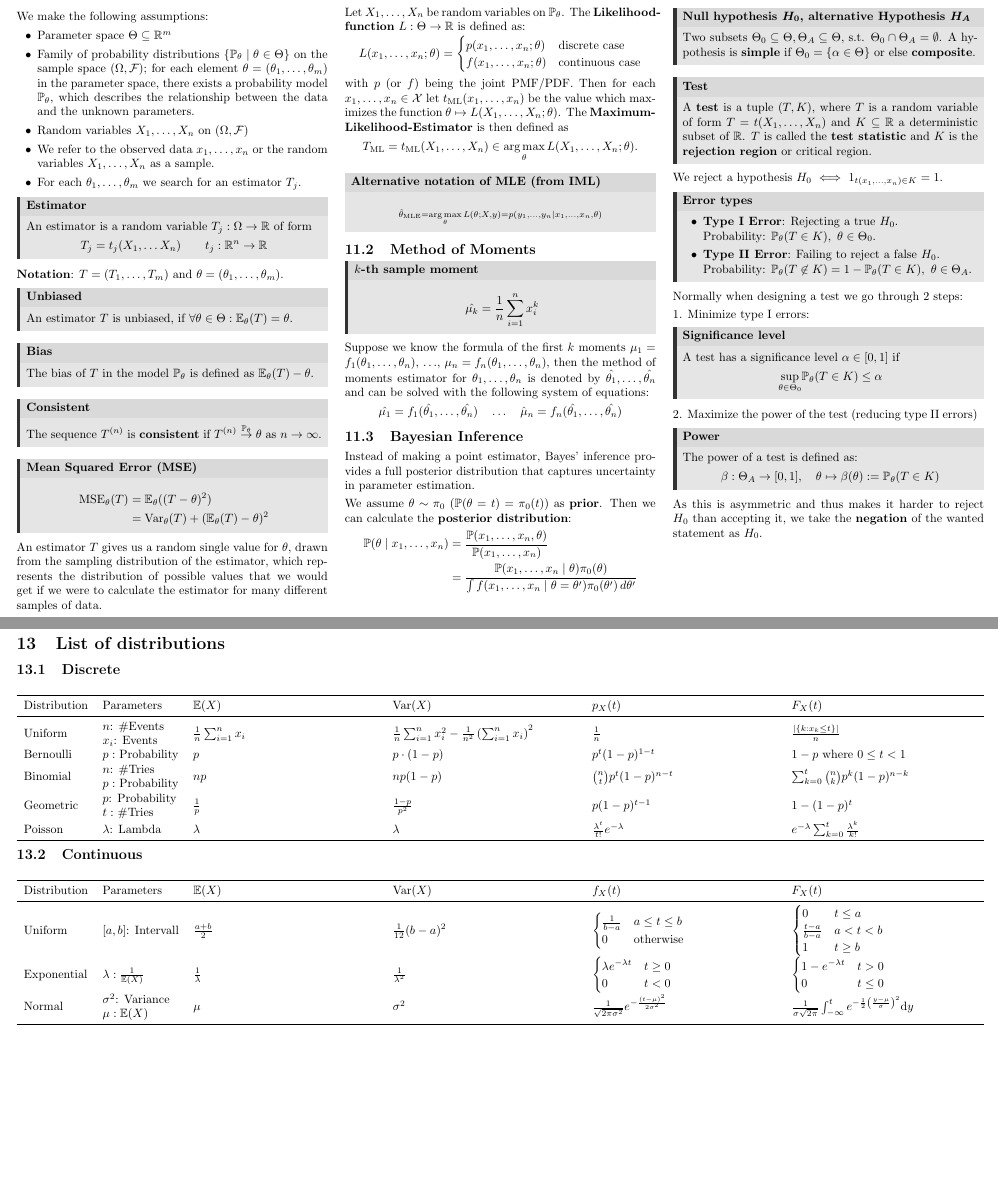
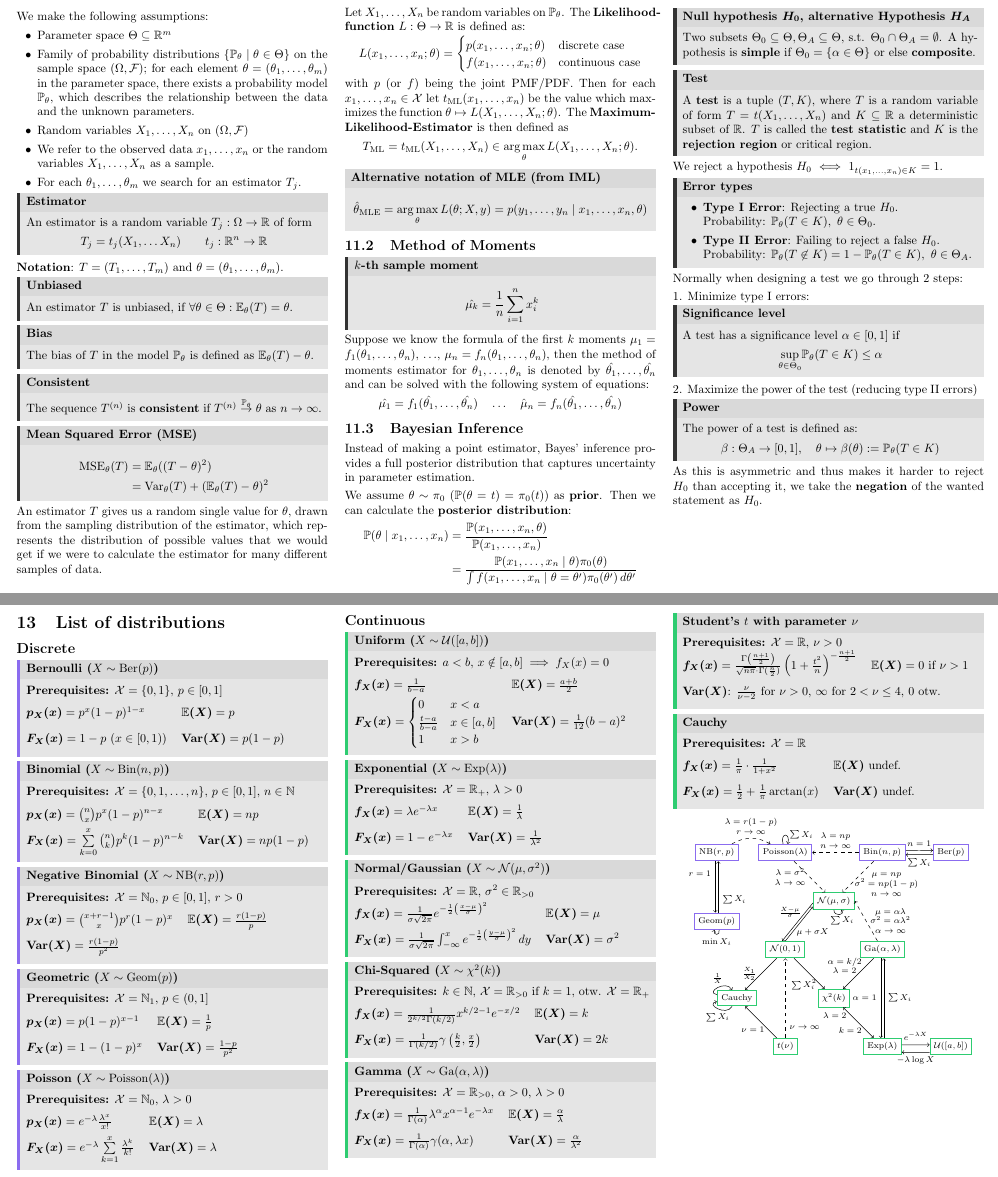
Before and after one commit to ucinereo/ETH-Cheatsheets, a LaTeX document (probability-and-statistics/main.tex, which reads probability-and-statistics/appendix_distributions.tex, probability-and-statistics/distribution_graph.tex, probability-and-statistics/estimators.tex): two parts of pages 6 and 7 of 7, joined at a grey line, cut so that both start at the same text, the shorter picture padded with empty space. Compiled offline with pdfLaTeX.

Commit message:
[PaS] Add distributions

```diff
--- a/probability-and-statistics/appendix_distributions.tex
+++ b/probability-and-statistics/appendix_distributions.tex
@@ -1,28 +1,106 @@
 \section{List of distributions}
-\subsection{Discrete}
+\subsection*{Discrete}
+
+\renewcommand{\arraystretch}{1.8}
+\begin{ddefinition*}[Bernoulli (\(X \sim \Ber(p)\))]
+  \textbf{Prerequisites:} \(\DX = \{0, 1\}, \, p \in [0, 1]\) \\
+  \begin{tabularx}{\linewidth}{@{}ll@{}}
+    \(\bm{p_X(x)} = p^x(1 - p)^{1 - x}\) & \(\bm{\E(X)} = p\) \\
+    \(\bm{F_X(x)} = 1 - p \ (x \in [0, 1)\)) & \(\bm{\Var(X)} = p(1 - p)\)
+  \end{tabularx}
+\end{ddefinition*}
+
+\begin{ddefinition*}[Binomial (\(X \sim \Bin(n, p)\))]
+  \textbf{Prerequisites:} \(\DX = \{0, 1, \ldots, n\}, \, p \in [0, 1], \, n \in \N\) \\
+  \begin{tabularx}{\linewidth}{@{}ll@{}}
+    \(\bm{p_X(x)} = \binom{n}{x}p^x(1 - p)^{n - x}\) & \(\bm{\E(X)} = np\) \\
+    \(\bm{F_X(x)} = \sum\limits_{k = 0}^x \binom{n}{k}p^k (1-p)^{n-k}\) & \(\bm{\Var(X)} = np(1 - p)\)
+  \end{tabularx}
+\end{ddefinition*}
+
+\begin{ddefinition*}[Negative Binomial (\(X \sim \NB(r, p)\))]
+  \textbf{Prerequisites:} \(\DX = \N_0, \, p \in [0, 1], \, r > 0\) \\
+  \begin{tabularx}{\linewidth}{@{}ll@{}}
+    \(\bm{p_X(x)} = \binom{x + r - 1}{x}p^r(1 - p)^x\) & \(\bm{\E(X)} = \frac{r(1 - p)}{p}\) \\
+    \(\bm{\Var(X)} = \frac{r(1 - p)}{p^2}\)
+  \end{tabularx}
+\end{ddefinition*}
+
+\begin{ddefinition*}[Geometric (\(X \sim \Geom(p)\))]
+  \textbf{Prerequisites:} \(\DX = \N_1, \, p \in (0, 1]\) \\
+  \begin{tabularx}{\linewidth}{@{}ll@{}}
+    \(\bm{p_X(x)} = p(1-p)^{x-1}\) & \(\bm{\E(X)} = \frac{1}{p}\) \\
+    \(\bm{F_X(x)} = 1 - (1 - p)^x\) & \(\bm{\Var(X)} = \frac{1 - p}{p^2}\)
+  \end{tabularx}
+\end{ddefinition*}
+
+\begin{ddefinition*}[Poisson (\(X \sim \Poisson(\lambda)\))]
+  \textbf{Prerequisites:} \(\DX = \N_0, \, \lambda > 0\) \\
+  \begin{tabularx}{\linewidth}{@{}ll@{}}
+    \(\bm{p_X(x)} = e^{-\lambda}\frac{\lambda^x}{x!}\) & \(\bm{\E(X)} = \lambda\) \\
+    \(\bm{F_X(x)} = e^{-\lambda} \sum\limits_{k=1}^x \frac{\lambda^k}{k!}\) & \(\bm{\Var(X)} = \lambda\)
+  \end{tabularx}
+\end{ddefinition*}
+
+\pagebreak
+\subsection*{Continuous}
+\begin{cdefinition*}[{Uniform (\(X \sim \Unif([a, b])\))}]
+  \textbf{Prerequisites:} \(a < b, \, x \notin [a, b] \implies f_X(x) = 0\) \\
+  \begin{tabularx}{\linewidth}{@{}ll@{}}
+    \(\bm{f_X(x)} = \frac{1}{b-a}\) & \(\bm{\E(X)} = \frac{a + b}{2}\) \\
+    \(\bm{F_X(x)} = \begin{cases}0 & x < a \\ \frac{t - a}{b - a} & x \in [a, b] \\ 1 & x > b\end{cases}\) & \(\bm{\Var(X)} = \frac{1}{12}(b - a)^2\)
+  \end{tabularx}
+\end{cdefinition*}
+
+\begin{cdefinition*}[{Exponential (\(X \sim \Exp(\lambda)\))}]
+  \textbf{Prerequisites:} \(\DX = \R_+, \, \lambda > 0\) \\
+  \begin{tabularx}{\linewidth}{@{}ll@{}}
+    \(\bm{f_X(x)} = \lambda e^{-\lambda x}\) & \(\bm{\E(X)} = \frac{1}{\lambda}\) \\
+    \(\bm{F_X(x)} = 1 - e^{-\lambda x}\) & \(\bm{\Var(X)} = \frac{1}{\lambda^2}\)
+  \end{tabularx}
+\end{cdefinition*}
+
+\begin{cdefinition*}[{Normal/Gaussian (\(X \sim \Normal(\mu, \sigma^2)\))}]
+  \textbf{Prerequisites:} \(\DX = \R, \, \sigma^2 \in \R_{>0}\) \\
+  \begin{tabularx}{\linewidth}{@{}ll@{}}
+    \(\bm{f_X(x)} = \frac{1}{\sigma\sqrt{2 \pi}}e^{-\frac{1}{2}\left(\frac{x - \mu}{\sigma}\right)^2}\) & \(\bm{\E(X)} = \mu\) \\
+    \(\bm{F_X(x)} = \frac{1}{\sigma\sqrt{2 \pi}}\int_{-\infty}^xe^{-\frac{1}{2}\left(\frac{y - \mu}{\sigma}\right)^2} \, dy\) & \(\bm{\Var(X)} = \sigma^2\)
+  \end{tabularx}
+\end{cdefinition*}
+
+\begin{cdefinition*}[{Chi-Squared (\(X \sim \chi^2(k)\))}]
+  \textbf{Prerequisites:} \(k \in \N\), \(\DX = \R_{>0}\) if \(k = 1\), otw. \(\DX = \R_+\) \\
+  \begin{tabularx}{\linewidth}{@{}ll@{}}
+    \(\bm{f_X(x)} = \frac{1}{2^{k/2}\Gamma(k/2)} x^{k/2-1}e^{-x/2}\) & \(\bm{\E(X)} = k\) \\
+    \(\bm{F_X(x)} = \frac{1}{\Gamma(k/2)} \gamma\left(\frac{k}{2}, \frac{x}{2}\right)\) & \(\bm{\Var(X)} = 2k\)
+  \end{tabularx}
+\end{cdefinition*}
+
+\begin{cdefinition*}[{Gamma (\(X \sim \Ga(\alpha, \lambda)\))}]
+  \textbf{Prerequisites:} \(\DX = \R_{>0}, \, \alpha > 0, \, \lambda > 0\) \\
+  \begin{tabularx}{\linewidth}{@{}ll@{}}
+    \(\bm{f_X(x)} = \frac{1}{\Gamma(\alpha)} \lambda^\alpha x^{\alpha - 1}e^{-\lambda x}\) & \(\bm{\E(X)} = \frac{\alpha}{\lambda}\) \\
+    \(\bm{F_X(x)} = \frac{1}{\Gamma(\alpha)} \gamma(\alpha, \lambda x)\) & \(\bm{\Var(X)} = \frac{\alpha}{\lambda^2}\)
+  \end{tabularx}
+\end{cdefinition*}
+
+\pagebreak
+\begin{cdefinition*}[{Student's \(t\) with parameter \(\nu\)}]
+  \textbf{Prerequisites:} \(\DX = \R, \, \nu > 0\) \\
+  \begin{tabularx}{\linewidth}{@{}ll@{}}
+    \(\bm{f_X(x)} = \frac{\Gamma\left(\frac{n+1}{2}\right)}{\sqrt{n\pi} \cdot \Gamma(\frac{n}{2})} \left(1+\frac{t^2}{n}\right)^{-\frac{n+1}{2}}\) & \(\bm{\E(X)} = 0 \) if \(\nu > 1\) \\
+    \multicolumn{2}{@{}l}{\(\bm{\Var(X)}\): \(\frac{\nu}{\nu - 2}\) for \(\nu > 0\), \(\infty\) for \(2 < \nu \leq 4\), \(0\) otw.}
+  \end{tabularx}
+\end{cdefinition*}
+
+\begin{cdefinition*}[{Cauchy}]
+  \textbf{Prerequisites:} \(\DX = \R\) \\
+  \begin{tabularx}{\linewidth}{@{}ll@{}}
+    \(\bm{f_X(x)} = \frac{1}{\pi}\cdot \frac{1}{1 + x^2}\) & \(\bm{\E(X)}\) undef. \\
+    \(\bm{F_X(x)} = \frac{1}{2} + \frac{1}{\pi} \arctan(x)\) & \(\bm{\Var(X)}\) undef.
+  \end{tabularx}
+\end{cdefinition*}
+
 \begin{center}
-	\begin{tabularx}{\textwidth}{llXXXX}
-		\toprule
-		Distribution & Parameters & \(\E(X)\) & \(\Var(X)\) & \(p_X(t)\) & \(F_X(t)\) \\
-		\midrule
-		Uniform & \makecell[l]{\(n\): \#Events \\ \(x_i\): Events} & \(\frac{1}{n} \sum_{i=1}^{n} x_i\) & \(\frac{1}{n} \sum_{i=1}^{n} x_i^2 - \frac{1}{n^2} \left(\sum_{i=1}^{n} x_i \right)^2\) & \(\frac{1}{n}\) & \(\frac{|\{k:x_k \leq t\}|}{n}\) \\
-		Bernoulli & \(p:\) Probability & \(p\) & \(p \cdot (1-p)\) & \(p^t(1-p)^{1-t}\) & \(1-p\) where \(0 \leq t < 1\) \\
-		Binomial & \makecell[l] {\(n\): \#Tries \\ \(p:\) Probability} & \(np\) & \(np(1-p)\) & \(\binom{n}{t}p^t(1-p)^{n-t}\) & \(\sum_{k=0}^{t} \binom{n}{k} p^k(1-p)^{n-k}\) \\
-		Geometric & \makecell[l] {\(p\): Probability \\ \(t:\) \#Tries} & \(\frac{1}{p}\) & \(\frac{1-p}{p^2}\) & \(p(1-p)^{t-1}\) & \(1-(1-p)^t\) \\
-		Poisson          & \makecell[l]{ \(\lambda\): Lambda} & \(\lambda\) & \(\lambda\) & \(\frac{\lambda^t}{t!}e^{-\lambda}\) & \(e^{-\lambda} \sum_{k=0}^{t} \frac{\lambda^{k}}{k!}\) \\
-		\bottomrule
-	\end{tabularx}
+  \input{distribution_graph.tex}
 \end{center}
-
-\subsection{Continuous}
-\begin{center}
-	\begin{tabularx}{\textwidth}{llXXXX}
-		\toprule
-		Distribution & Parameters & \(\E(X)\) & \(\Var(X)\) & \(f_X(t)\)                                                                                                                                  & \(F_X(t)\) \\
-		\midrule
-		Uniform & \([a,b]\): Intervall & \(\frac{a+b}{2}\) & \(\frac{1}{12}(b-a)^2\) & \(\begin{cases} \frac{1}{b-a} &a \le t \le b \\ 0 & \text{otherwise}\end{cases}\) & \(\begin{cases} 0 & t\le a \\ \frac{t-a}{b-a} & a < t < b \\ 1 & t \ge b \end{cases}\) \\
-		Exponential & \(\lambda: \frac{1}{\E(X)}\) & \(\frac{1}{\lambda}\) & \(\frac{1}{\lambda^2}\) & \(\begin{cases} \lambda e^{-\lambda t} & t \geq 0 \\ 0 & t < 0 \end{cases}\) & \(\begin{cases} 1-e^{-\lambda t} & t>0 \\ 0 & t \leq 0\end{cases}\) \\
-		Normal & \makecell[l]{\(\sigma^2\): Variance \\ \(\mu: \E(X)\)} & \(\mu\) & \(\sigma ^2\) & \(\frac{1}{\sqrt{2\pi \sigma^2} }e^{-{\frac{(t-\mu)^2}{2\sigma^2} }}\) & \(\frac{1}{\sigma {\sqrt{2\pi}}} \int_{-\infty}^t e^{-\frac{1}{2}\left( \frac{y-\mu}{\sigma} \right) ^2} \mathrm{d} y\) \\
-		\bottomrule
-	\end{tabularx}
-\end{center}
--- /dev/null
+++ b/probability-and-statistics/distribution_graph.tex
@@ -0,0 +1,50 @@
+\begin{tikzpicture}[
+	node distance = 2cm,
+	dvertex/.style = {draw, rectangle, align=center, draw=discrete_highlight, thick},
+  cvertex/.style = {draw, rectangle, align=center, draw=cont_highlight, thick},
+]
+\tikzstyle{every node}=[font=\scriptsize]
+
+% Define vertices
+\node[cvertex] (Normal) {\(\Normal(\mu, \sigma\))};
+\node[dvertex, above left of=Normal] (Poisson) {\(\Poisson(\lambda)\)};
+\node[dvertex, above right of=Normal] (Binomial) {\(\Bin(n, p)\)};
+\node[dvertex, left of=Poisson] (NegBinomial) {\(\NB(r, p)\)};
+\node[dvertex, below of=NegBinomial] (Geometric) {\(\Geom(p)\)};
+\node[dvertex, right of=Binomial] (Bernoulli) {\(\Ber(p)\)};
+\node[cvertex, below left of=Normal] (sNormal) {\(\Normal(0,1)\)};
+\node[cvertex, below right of=Normal] (Gamma) {\(\Ga(\alpha, \lambda)\)};
+\node[cvertex, below right of=sNormal] (ChiSquared) {\(\chi^2(k)\)};
+\node[cvertex, below right of=ChiSquared] (Exponential) {\(\Exp(\lambda)\)};
+\node[cvertex, below left of=ChiSquared] (StudentT) {\(t(\nu)\)};
+\node[cvertex, below left of=sNormal] (Cauchy) {Cauchy};
+\node[cvertex, right of=Exponential] (Uniform) {\(\Unif([a, b])\)};
+
+% Draw edges with labels
+\path[->] (NegBinomial.-100) edge node[left, align=center, near start]{\(r=1\)} (Geometric.100);
+\path[->] (Geometric.80) edge node[right, align=center, near start]{\(\sum X_i\)} (NegBinomial.-80);
+\path[->] (Geometric) edge[loop below, distance=5] node[below]{\(\min X_i\)} (Geometric);
+\path[->, dashed] (NegBinomial) edge[bend left=30] node[above, align=center]{\(\lambda = r(1 - p)\) \\ \(r \to \infty\)} (Poisson);
+\path[->] (Poisson) edge[loop above, distance=10] node[right]{\(\sum X_i\)} (Poisson);
+\path[->, dashed] (Poisson) edge node[left, align=center]{\(\lambda = \sigma^2\) \\ \(\lambda \to \infty\)} (Normal);
+\path[->] (Binomial.5) edge node[above]{\(n = 1\)} (Bernoulli.173);
+\path[->] (Bernoulli.-174) edge node[below]{\(\sum X_i\)} (Binomial.-5);
+\path[->, dashed] (Binomial) edge node[right, align=center, near end]{\(\mu = np\) \\ \(\sigma^2 = np(1 - p)\) \\ \(n \to \infty\)} (Normal);
+\path[->, dashed] (Binomial) edge node[above, align=center]{\(\lambda = np\) \\ \(n \to \infty\)} (Poisson);
+\path[->] (Normal.-175) edge node[left, near start]{\(\frac{X - \mu}{\sigma}\)} (sNormal.110);
+\path[->] (sNormal.90) edge node[right, near start]{\(\mu + \sigma X\)} (Normal.-165);
+\path[->] (Normal) edge[loop, in=-50, out=-90, looseness=5, distance=6] node[below, very near end]{\(\sum X_i\)} (Normal);
+\path[->, dashed] (Gamma) edge node[right, align=center]{\(\mu = \alpha \lambda\) \\ \(\sigma^2 = \alpha \lambda^2\) \\ \(\alpha \to \infty\)} (Normal.0);
+\path[->] (sNormal) edge node[left, very near end]{\(\sum X_i^2\)} (ChiSquared);
+\path[->] (Gamma) edge[] node[left, align=center, near start]{\(\alpha = k/2\) \\ \(\lambda = 2\)} (ChiSquared);
+\path[->] (Gamma.-100) edge node[left]{\(\alpha = 1\)} (Exponential.100);
+\path[->] (Exponential.80) edge node[right]{\(\sum X_i\)} (Gamma.-80);
+\path[<->] (ChiSquared) edge node[left, near start]{\(\lambda = 2\)} node[left, near end]{\(k = 2\)} (Exponential);
+\path[->] (Exponential.5) edge node[above]{\(e^{-\lambda X}\)} (Uniform.175);
+\path[->] (Uniform.-165) edge node[below]{\(-\lambda \log X\)} (Exponential.-16.5);
+\path[->] (sNormal) edge node[left]{\(\frac{X_1}{X_2}\)} (Cauchy);
+\path[->] (StudentT) edge node[left, near start]{\(\nu = 1\)} (Cauchy);
+\path[->, dashed] (StudentT) edge node[right, very near start]{\(\nu \to \infty\)} (sNormal);
+\path[->] (Cauchy) edge[loop, in=-170, out=-120, distance=10] node[below]{\(\sum X_i\)} (Cauchy);
+\path[->] (Cauchy) edge[loop, in=120, out=170, distance=10] node[above]{\(\frac{1}{X}\)} (Cauchy);
+\end{tikzpicture}
--- a/probability-and-statistics/estimators.tex
+++ b/probability-and-statistics/estimators.tex
@@ -48,7 +48,7 @@ The \textbf{Maximum-Likelihood-Estimator} is then defined as
 \[T_{\ML} = t_{\ML}(X_1, \ldots, X_n) \in \underset{\theta}{\arg\max} \, L(X_1, \ldots, X_n ; \theta).\]
 
 \begin{note*}[Alternative notation of MLE (from IML)]
-  \[\scriptstyle \hat{\theta}_{\MLE} = \underset{\theta}{\arg\max} \, L(\theta; X, y) = p(y_1, \ldots, y_n \mid x_1, \ldots, x_n, \theta)\]
+  \[\hat{\theta}_{\MLE} = \underset{\theta}{\arg\max} \, L(\theta; X, y) = p(y_1, \ldots, y_n \mid x_1, \ldots, x_n, \theta)\]
 \end{note*}
 
 \subsection{Method of Moments}
--- a/probability-and-statistics/main.tex
+++ b/probability-and-statistics/main.tex
@@ -10,7 +10,7 @@
 \usepackage{flowfram}
 \ffvadjustfalse
 \Ncolumn[<9]{3}
-\onecolumn[9]
+\twocolumn[9]
 \usepackage[compact]{titlesec}
 \usepackage{parskip}
 \setlength{\parskip}{3pt}
@@ -47,7 +47,7 @@
 \usepackage{tikz-3dplot}
 \usepackage{physics}
 \usepackage{graphics}
-\usetikzlibrary{matrix, angles, quotes, intersections}
+\usetikzlibrary{arrows}
 
 % Miscellaneous
 \usepackage{hyperref}
@@ -100,12 +100,14 @@
 \DeclareMathOperator{\Cov}{Cov}
 \DeclareMathOperator{\Ber}{Ber}
 \DeclareMathOperator{\Bin}{Bin}
+\DeclareMathOperator{\NB}{NB}
 \DeclareMathOperator{\Geom}{Geom}
 \DeclareMathOperator{\Cat}{Cat}
 \DeclareMathOperator{\Poisson}{Poisson}
 \DeclareMathOperator{\Unif}{\mathcal{U}}
 \DeclareMathOperator{\Exp}{Exp}
 \DeclareMathOperator{\Normal}{\mathcal{N}}
+\DeclareMathOperator{\Ga}{Ga}
 \DeclareMathOperator{\Atom}{Atom}
 \DeclareMathOperator{\DX}{\mathcal{X}}
 
--- a/probability-and-statistics/theorems_and_styles.tex
+++ b/probability-and-statistics/theorems_and_styles.tex
@@ -25,6 +25,8 @@
   frametitlebelowskip=2pt,
   theoremseparator={},
   theoremspace={},
+  skipabove=2pt,
+  skipbelow=2pt,
 }
 
 \mdfdefinestyle{discrete_definition}{
```
Also changed, not shown: probability-and-statistics/conditional_expected_value_on_event.tex (+1 -0 lines), probability-and-statistics/joint_distributions.tex (+1 -0 lines), probability-and-statistics/random_variables.tex (+2 -1 lines).
